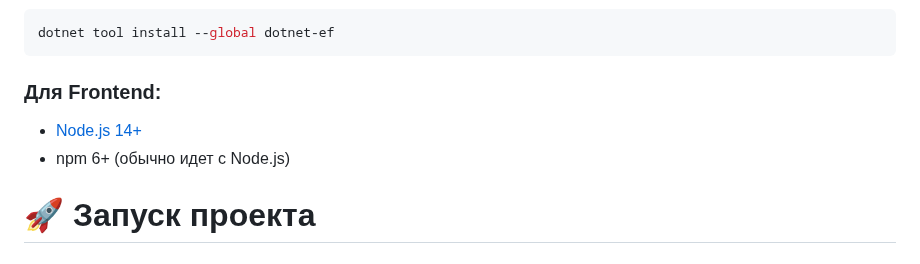
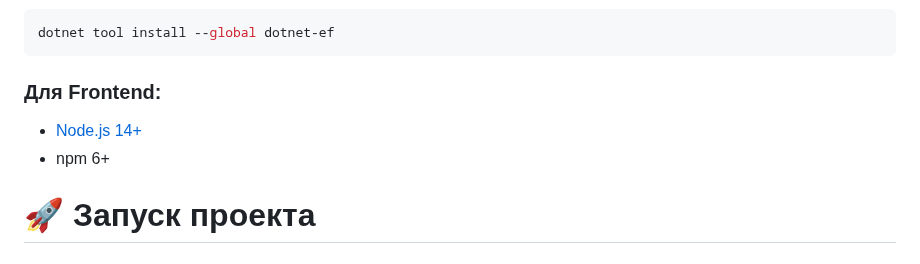
Before and after one commit to Maximka0930/ExpenseTrackerApp, a Markdown page: README.md, the part around the change. Rendered like a GitHub page.

````diff
--- a/README.md
+++ b/README.md
@@ -34,7 +34,7 @@ dotnet tool install --global dotnet-ef
 ```
   ### Для Frontend:
 - [Node.js 14+](https://nodejs.org/)
-- npm 6+ (обычно идет с Node.js)
+- npm 6+
 
 # 🚀 Запуск проекта
 # Backend
````
